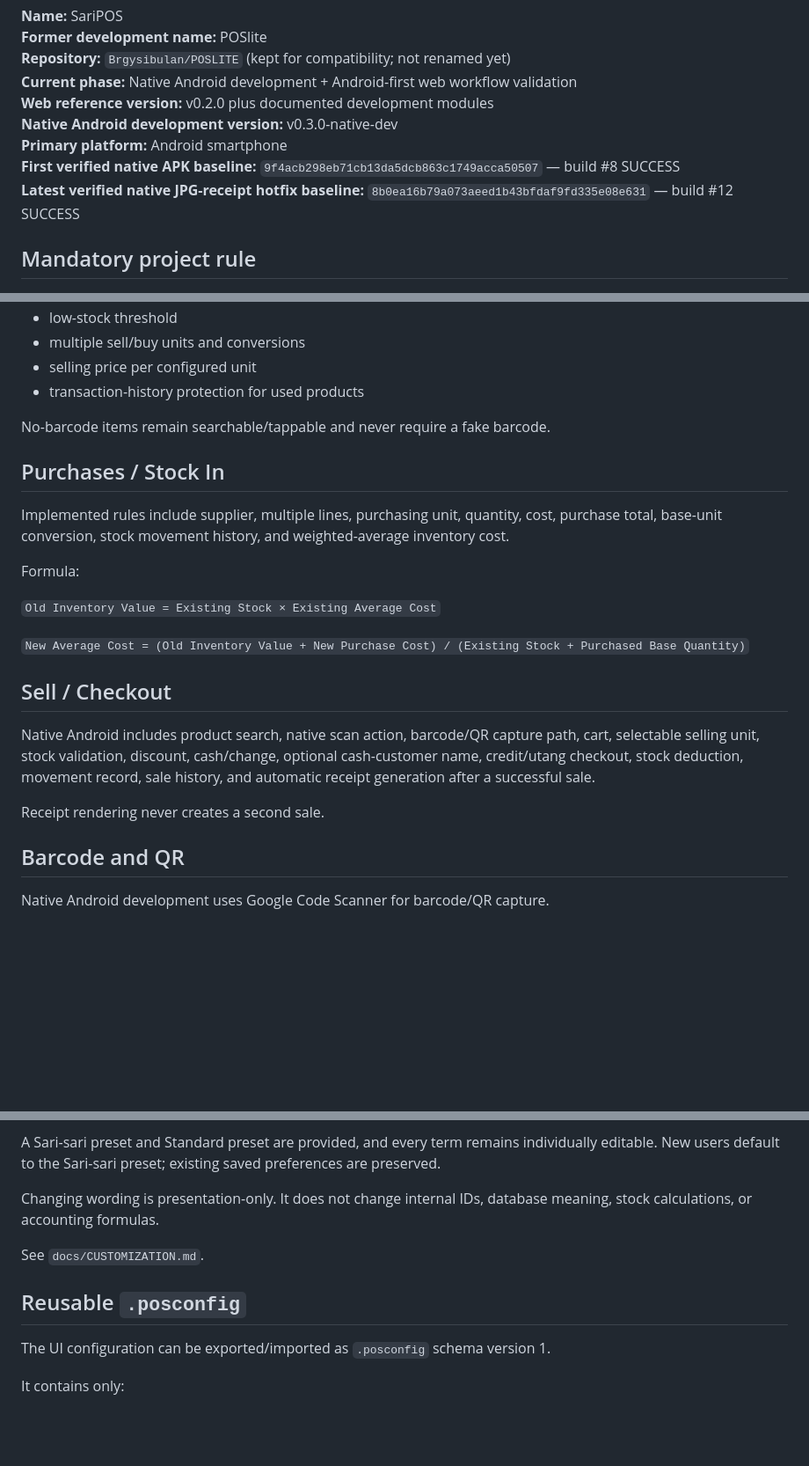
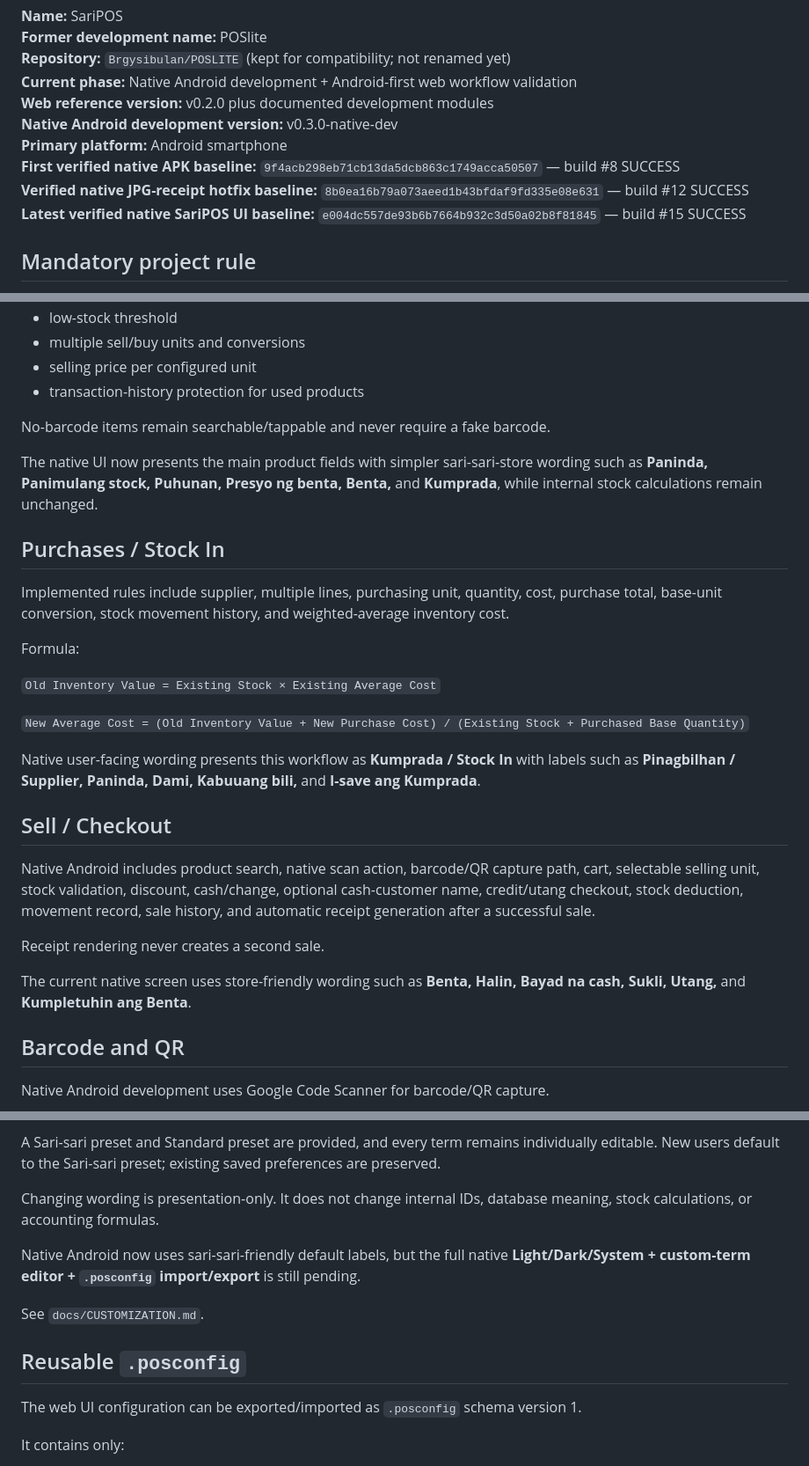
Before and after one commit to Brgysibulan/POSLITE, a Markdown page: docs/PROJECT.md, 3 parts joined by grey strips. Shown at 88% size. Drawn GitHub-style; blank space fills up the shorter version.

```diff
--- a/docs/PROJECT.md
+++ b/docs/PROJECT.md
@@ -10,7 +10,8 @@
 **Native Android development version:** v0.3.0-native-dev
 **Primary platform:** Android smartphone
 **First verified native APK baseline:** `9f4acb298eb71cb13da5dcb863c1749acca50507` — build #8 SUCCESS
-**Latest verified native JPG-receipt hotfix baseline:** `8b0ea16b79a073aeed1b43bfdaf9fd335e08e631` — build #12 SUCCESS
+**Verified native JPG-receipt hotfix baseline:** `8b0ea16b79a073aeed1b43bfdaf9fd335e08e631` — build #12 SUCCESS
+**Latest verified native SariPOS UI baseline:** `e004dc557de93b6b7664b932c3d50a02b8f81845` — build #15 SUCCESS
 
 ## Mandatory project rule
 
@@ -180,6 +181,8 @@ Implemented rules include:
 
 No-barcode items remain searchable/tappable and never require a fake barcode.
 
+The native UI now presents the main product fields with simpler sari-sari-store wording such as **Paninda, Panimulang stock, Puhunan, Presyo ng benta, Benta,** and **Kumprada**, while internal stock calculations remain unchanged.
+
 ## Purchases / Stock In
 
 Implemented rules include supplier, multiple lines, purchasing unit, quantity, cost, purchase total, base-unit conversion, stock movement history, and weighted-average inventory cost.
@@ -190,11 +193,15 @@ Formula:
 
 `New Average Cost = (Old Inventory Value + New Purchase Cost) / (Existing Stock + Purchased Base Quantity)`
 
+Native user-facing wording presents this workflow as **Kumprada / Stock In** with labels such as **Pinagbilhan / Supplier, Paninda, Dami, Kabuuang bili,** and **I-save ang Kumprada**.
+
 ## Sell / Checkout
 
 Native Android includes product search, native scan action, barcode/QR capture path, cart, selectable selling unit, stock validation, discount, cash/change, optional cash-customer name, credit/utang checkout, stock deduction, movement record, sale history, and automatic receipt generation after a successful sale.
 
 Receipt rendering never creates a second sale.
+
+The current native screen uses store-friendly wording such as **Benta, Halin, Bayad na cash, Sukli, Utang,** and **Kumpletuhin ang Benta**.
 
 ## Barcode and QR
 
@@ -315,11 +325,13 @@ A Sari-sari preset and Standard preset are provided, and every term remains indi
 
 Changing wording is presentation-only. It does not change internal IDs, database meaning, stock calculations, or accounting formulas.
 
+Native Android now uses sari-sari-friendly default labels, but the full native **Light/Dark/System + custom-term editor + `.posconfig` import/export** is still pending.
+
 See `docs/CUSTOMIZATION.md`.
 
 ## Reusable `.posconfig`
 
-The UI configuration can be exported/imported as `.posconfig` schema version 1.
+The web UI configuration can be exported/imported as `.posconfig` schema version 1.
 
 It contains only:
 
```
Also changed, not shown: other parts of docs/PROJECT.md (+31 -19 lines).
